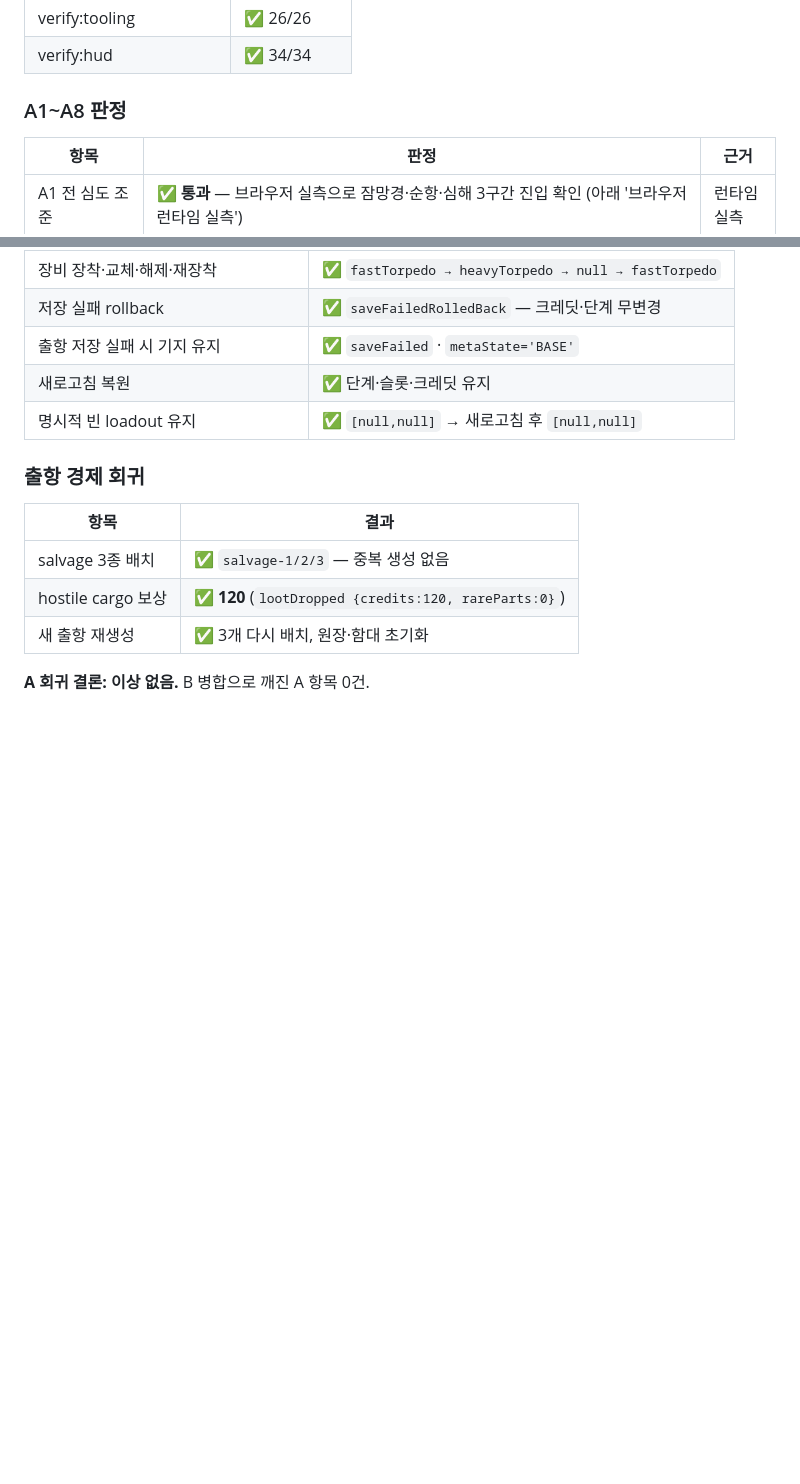
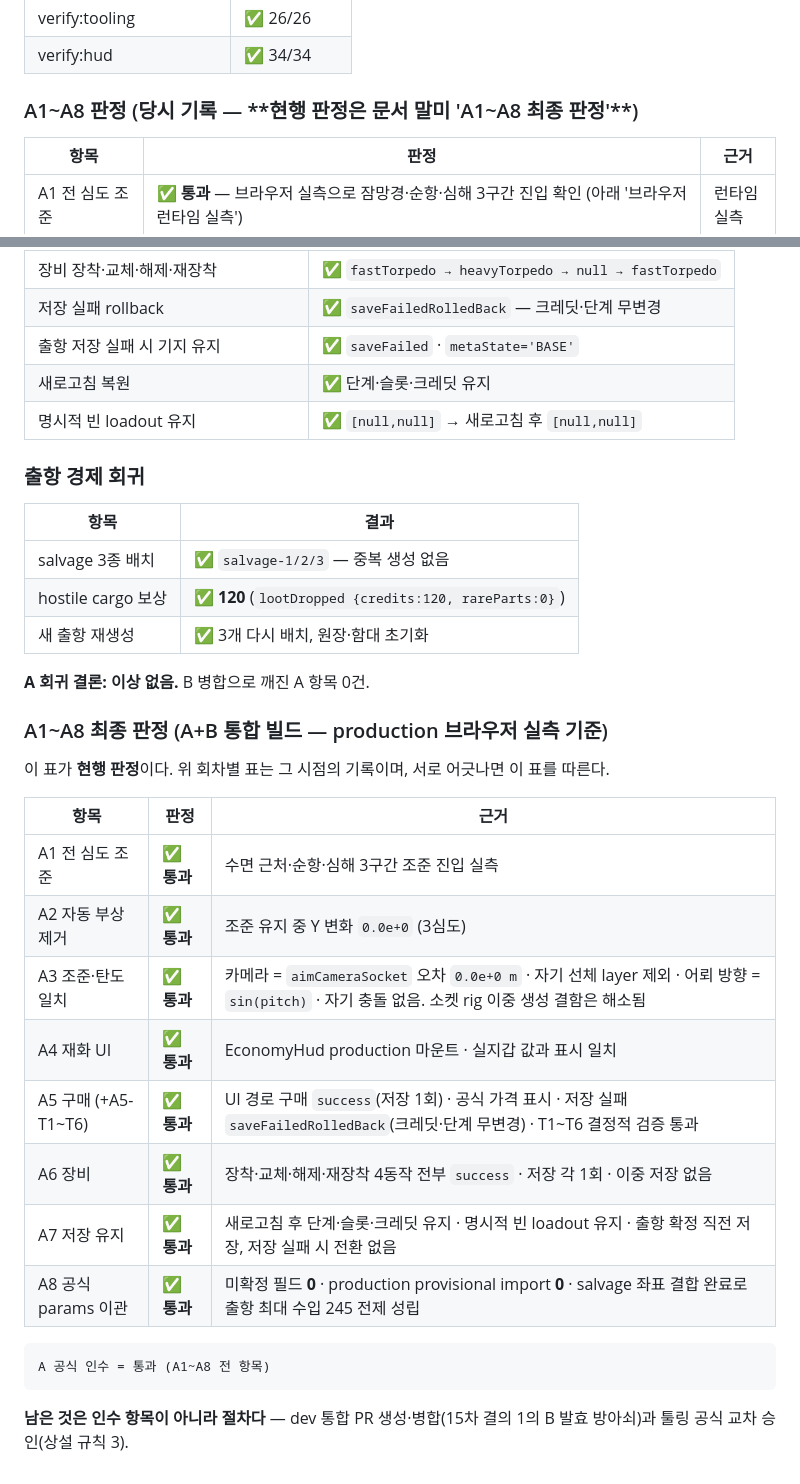
Before and after one commit to pitchmap/dEEp-dIVe, a Markdown page: docs/SPRINT_A_ACCEPTANCE.md, 2 parts joined by grey strips. GitHub-like rendering; blank space fills up the shorter version.

Commit message:
docs: [FACTION] A1~A8 현행 최종 판정표 추가
회차별 기록이 여러 개 쌓여 어느 것이 현행인지 모호했다. A+B 통합 빌드의
production 브라우저 실측을 기준으로 한 현행 판정표를 문서 말미에 두고,
이전 회차 표에는 '당시 기록' 표기를 달아 우선순위를 명시한다.

Co-Authored-By: Claude Opus 5 <noreply@anthropic.com>
Claude-Session: https://claude.ai/code/session_01FPAWf9jqEn7a62sYnofcNG

````diff
--- a/docs/SPRINT_A_ACCEPTANCE.md
+++ b/docs/SPRINT_A_ACCEPTANCE.md
@@ -101,7 +101,7 @@
 | verify:tooling | ✅ 26/26 |
 | verify:hud | ✅ 34/34 |
 
-### A1~A8 판정
+### A1~A8 판정 (당시 기록 — **현행 판정은 문서 말미 'A1~A8 최종 판정'**)
 
 | 항목 | 판정 | 근거 |
 |---|---|---|
@@ -437,3 +437,26 @@
 | 새 출항 재생성 | ✅ 3개 다시 배치, 원장·함대 초기화 |
 
 **A 회귀 결론: 이상 없음.** B 병합으로 깨진 A 항목 0건.
+
+### A1~A8 최종 판정 (A+B 통합 빌드 — production 브라우저 실측 기준)
+
+이 표가 **현행 판정**이다. 위 회차별 표는 그 시점의 기록이며, 서로
+어긋나면 이 표를 따른다.
+
+| 항목 | 판정 | 근거 |
+|---|---|---|
+| A1 전 심도 조준 | ✅ **통과** | 수면 근처·순항·심해 3구간 조준 진입 실측 |
+| A2 자동 부상 제거 | ✅ **통과** | 조준 유지 중 Y 변화 `0.0e+0` (3심도) |
+| A3 조준·탄도 일치 | ✅ **통과** | 카메라 = `aimCameraSocket` 오차 `0.0e+0 m` · 자기 선체 layer 제외 · 어뢰 방향 = `sin(pitch)` · 자기 충돌 없음. 소켓 rig 이중 생성 결함은 해소됨 |
+| A4 재화 UI | ✅ **통과** | EconomyHud production 마운트 · 실지갑 값과 표시 일치 |
+| A5 구매 (+A5-T1~T6) | ✅ **통과** | UI 경로 구매 `success`(저장 1회) · 공식 가격 표시 · 저장 실패 `saveFailedRolledBack`(크레딧·단계 무변경) · T1~T6 결정적 검증 통과 |
+| A6 장비 | ✅ **통과** | 장착·교체·해제·재장착 4동작 전부 `success` · 저장 각 1회 · 이중 저장 없음 |
+| A7 저장 유지 | ✅ **통과** | 새로고침 후 단계·슬롯·크레딧 유지 · 명시적 빈 loadout 유지 · 출항 확정 직전 저장, 저장 실패 시 전환 없음 |
+| A8 공식 params 이관 | ✅ **통과** | 미확정 필드 **0** · production provisional import **0** · salvage 좌표 결합 완료로 출항 최대 수입 245 전제 성립 |
+
+```
+A 공식 인수 = 통과 (A1~A8 전 항목)
+```
+
+**남은 것은 인수 항목이 아니라 절차다** — dev 통합 PR 생성·병합(15차 결의 1의
+B 발효 방아쇠)과 툴링 공식 교차 승인(상설 규칙 3).
````
